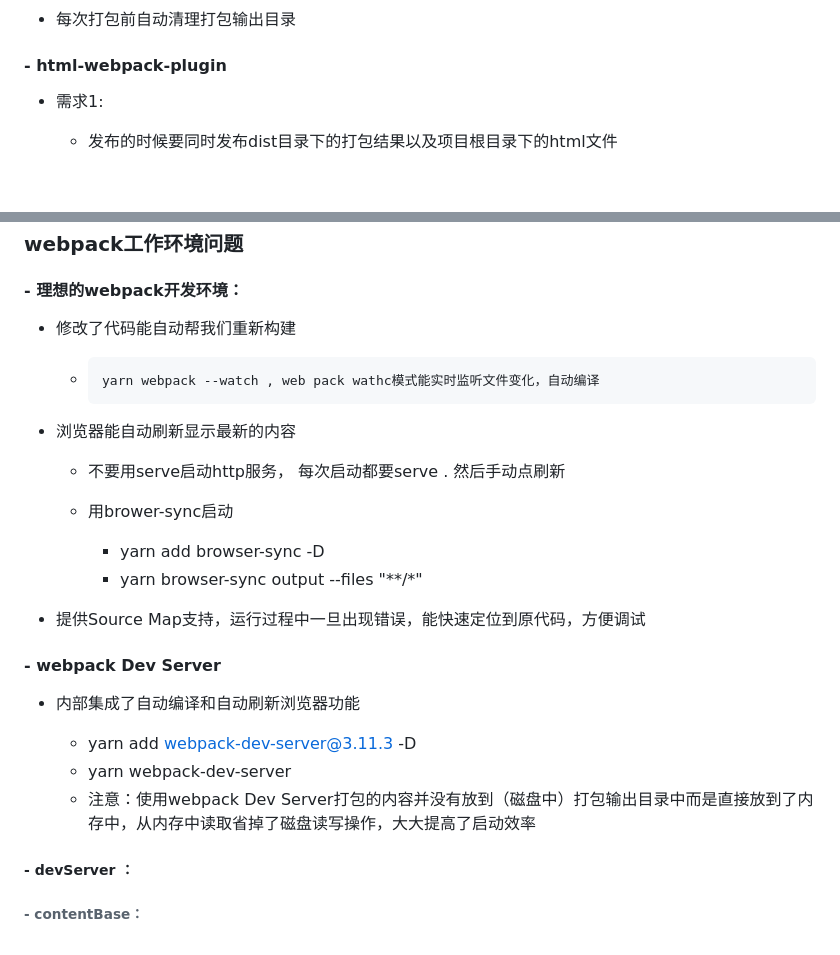
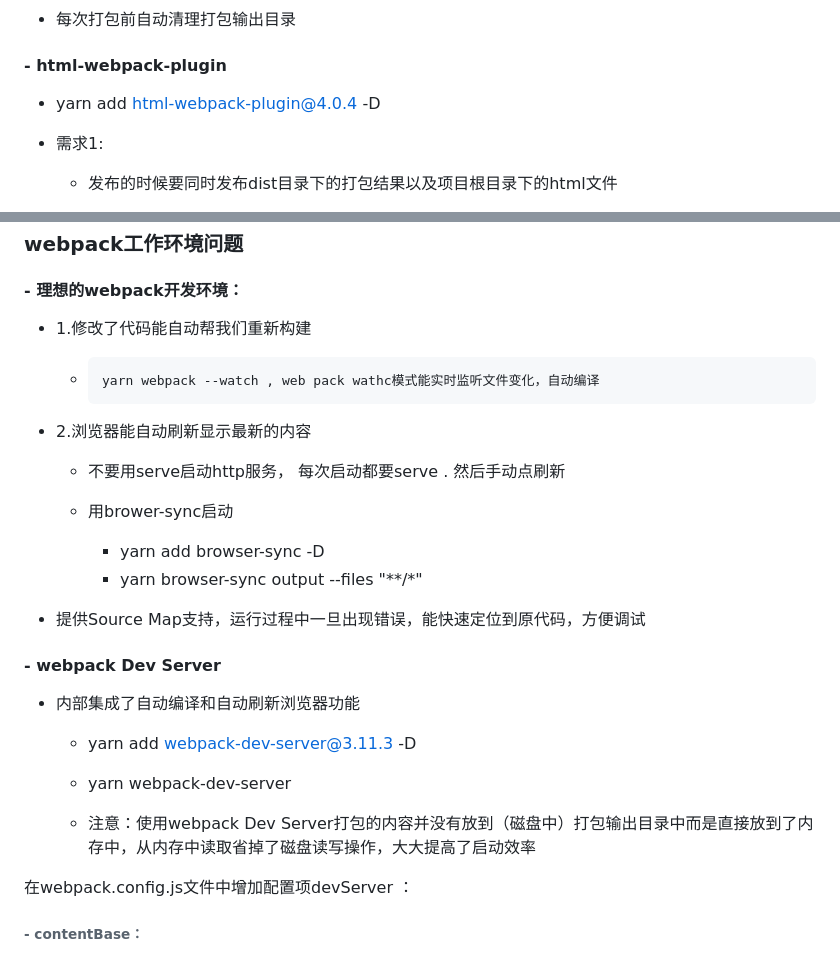
Before and after one commit to Jasmine-wu/testGit, a Markdown page: webpack4.md, 2 parts joined by grey strips. GitHub-like rendering; blank space fills up the shorter version.

```diff
--- a/webpack4.md
+++ b/webpack4.md
@@ -143,6 +139,9 @@ yarn add xxxx@版本号 -D
 #### - clean-webpack-plugin
 - 每次打包前自动清理打包输出目录
 #### - html-webpack-plugin
+
+- yarn add html-webpack-plugin@4.0.4 -D
+
 - 需求1:
 	- 发布的时候要同时发布dist目录下的打包结果以及项目根目录下的html文件
 
@@ -169,10 +168,10 @@ yarn add xxxx@版本号 -D
 
 #### - 理想的webpack开发环境：
 
-- 修改了代码能自动帮我们重新构建
+- 1.修改了代码能自动帮我们重新构建
   - 	yarn webpack --watch , web pack wathc模式能实时监听文件变化，自动编译
 
-- 浏览器能自动刷新显示最新的内容
+- 2.浏览器能自动刷新显示最新的内容
 
   - 不要用serve启动http服务， 每次启动都要serve . 然后手动点刷新
 
@@ -185,15 +184,18 @@ yarn add xxxx@版本号 -D
 
 #### - webpack Dev Server
 
+
 - 内部集成了自动编译和自动刷新浏览器功能
 
   - yarn add webpack-dev-server@3.11.3 -D
+
   - yarn webpack-dev-server
+
   - 注意：使用webpack Dev Server打包的内容并没有放到（磁盘中）打包输出目录中而是直接放到了内存中，从内存中读取省掉了磁盘读写操作，大大提高了启动效率
 
 
 
-##### - devServer ：
+在webpack.config.js文件中增加配置项devServer ：
 
 ###### - contentBase：
 
```
Also changed, not shown: other parts of webpack4.md (+69 -6 lines).
